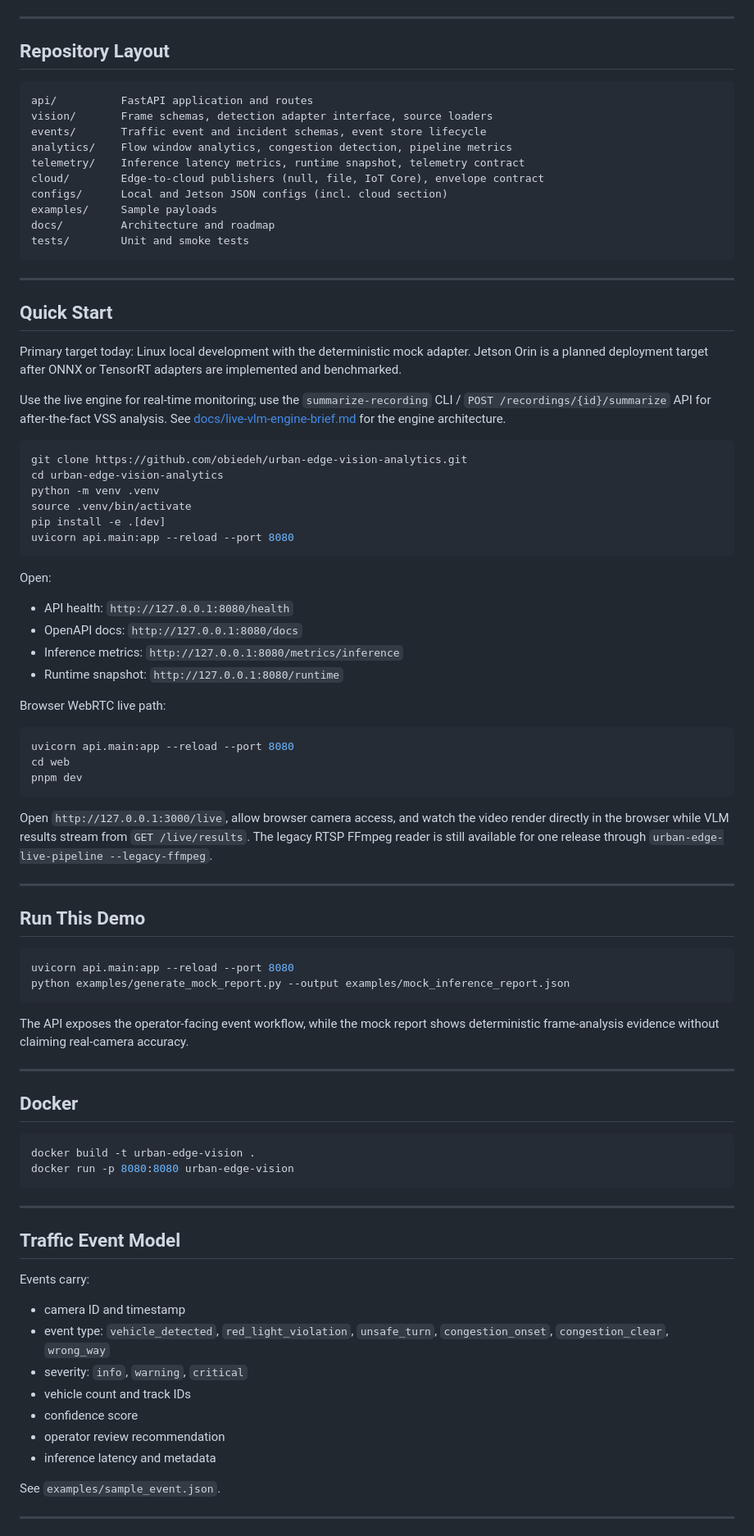
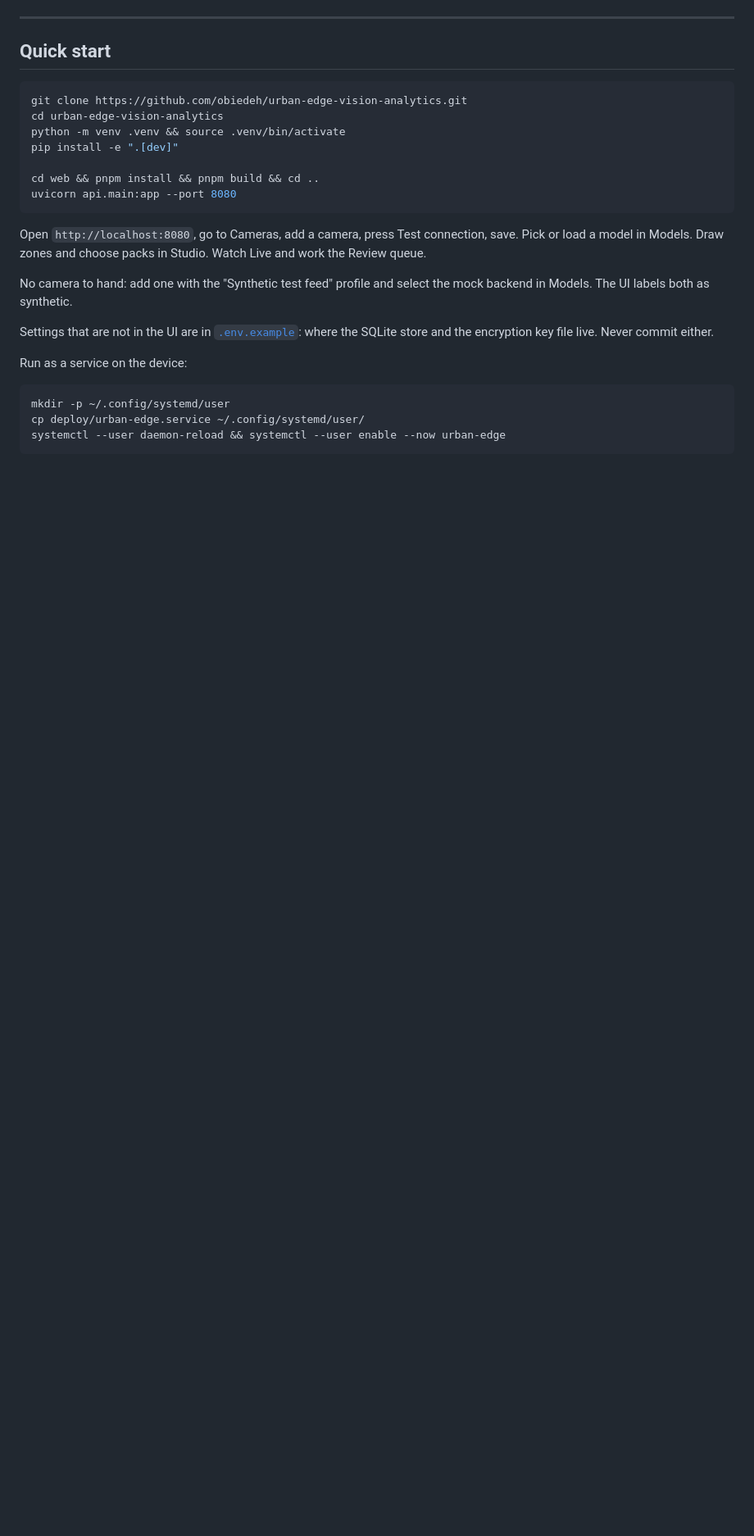
Before and after one commit to obiedeh/urban-edge-vision-analytics, a Markdown page: README.md, the part around one of its changes. Shown at 82% size. Drawn GitHub-style; blank space fills up the shorter version.

````diff
--- a/README.md
+++ b/README.md
@@ -85,93 +89,28 @@ flowchart LR
 
 ---
 
-## Repository Layout
-
-```text
-api/          FastAPI application and routes
-vision/       Frame schemas, detection adapter interface, source loaders
-events/       Traffic event and incident schemas, event store lifecycle
-analytics/    Flow window analytics, congestion detection, pipeline metrics
-telemetry/    Inference latency metrics, runtime snapshot, telemetry contract
-cloud/        Edge-to-cloud publishers (null, file, IoT Core), envelope contract
-configs/      Local and Jetson JSON configs (incl. cloud section)
-examples/     Sample payloads
-docs/         Architecture and roadmap
-tests/        Unit and smoke tests
-```
-
----
-
-## Quick Start
-
-Primary target today: Linux local development with the deterministic mock adapter. Jetson Orin is a planned deployment target after ONNX or TensorRT adapters are implemented and benchmarked.
-
-Use the live engine for real-time monitoring; use the `summarize-recording` CLI / `POST /recordings/{id}/summarize` API for after-the-fact VSS analysis. See [docs/live-vlm-engine-brief.md](docs/live-vlm-engine-brief.md) for the engine architecture.
+## Quick start
 
 ```bash
 git clone https://github.com/obiedeh/urban-edge-vision-analytics.git
 cd urban-edge-vision-analytics
-python -m venv .venv
-source .venv/bin/activate
-pip install -e .[dev]
-uvicorn api.main:app --reload --port 8080
+python -m venv .venv && source .venv/bin/activate
+pip install -e ".[dev]"
+
+cd web && pnpm install && pnpm build && cd ..
+uvicorn api.main:app --port 8080
 ```
 
-Open:
+Open `http://localhost:8080`, go to Cameras, add a camera, press Test connection, save. Pick or load a model in Models. Draw zones and choose packs in Studio. Watch Live and work the Review queue.
 
-- API health: `http://127.0.0.1:8080/health`
-- OpenAPI docs: `http://127.0.0.1:8080/docs`
-- Inference metrics: `http://127.0.0.1:8080/metrics/inference`
-- Runtime snapshot: `http://127.0.0.1:8080/runtime`
+No camera to hand: add one with the "Synthetic test feed" profile and select the mock backend in Models. The UI labels both as synthetic.
 
-Browser WebRTC live path:
+Settings that are not in the UI are in [`.env.example`](.env.example): where the SQLite store and the encryption key file live. Never commit either.
+
+Run as a service on the device:
 
 ```bash
-uvicorn api.main:app --reload --port 8080
-cd web
-pnpm dev
+mkdir -p ~/.config/systemd/user
+cp deploy/urban-edge.service ~/.config/systemd/user/
+systemctl --user daemon-reload && systemctl --user enable --now urban-edge
 ```
-
-Open `http://127.0.0.1:3000/live`, allow browser camera access, and watch
-the video render directly in the browser while VLM results stream from
-`GET /live/results`. The legacy RTSP FFmpeg reader is still available for
-one release through `urban-edge-live-pipeline --legacy-ffmpeg`.
-
----
-
-## Run This Demo
-
-```bash
-uvicorn api.main:app --reload --port 8080
-python examples/generate_mock_report.py --output examples/mock_inference_report.json
-```
-
-The API exposes the operator-facing event workflow, while the mock report shows deterministic frame-analysis evidence without claiming real-camera accuracy.
-
----
-
-## Docker
-
-```bash
-docker build -t urban-edge-vision .
-docker run -p 8080:8080 urban-edge-vision
-```
-
----
-
-## Traffic Event Model
-
-Events carry:
-
-- camera ID and timestamp
-- event type: `vehicle_detected`, `red_light_violation`, `unsafe_turn`, `congestion_onset`, `congestion_clear`, `wrong_way`
-- severity: `info`, `warning`, `critical`
-- vehicle count and track IDs
-- confidence score
-- operator review recommendation
-- inference latency and metadata
-
-See `examples/sample_event.json`.
-
----
-
````
Also changed, not shown: other parts of README.md (+92 -199 lines).
